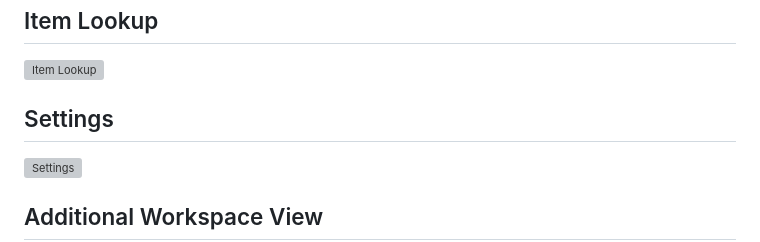
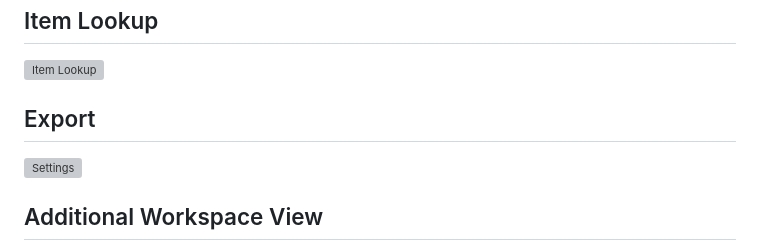
Before and after one commit to jmdeland/eq-spell-research-assistant, a Markdown page: README.md, the part around the change. Rendered like a GitHub page; grey boxes are pictures that could not be loaded.

```diff
--- a/README.md
+++ b/README.md
@@ -339,7 +339,7 @@ Updating is optional. Older installed versions do not expire just because a newe
 
 ![Item Lookup](docs/images/RALM4.jpg)
 
-## Settings
+## Export
 
 ![Settings](docs/images/RALM5.jpg)
 
```
